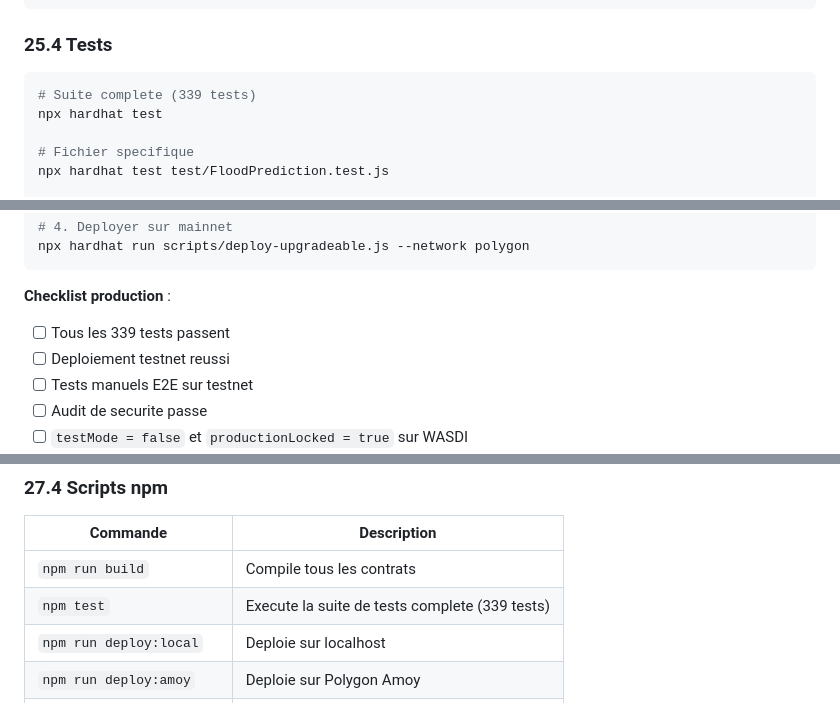
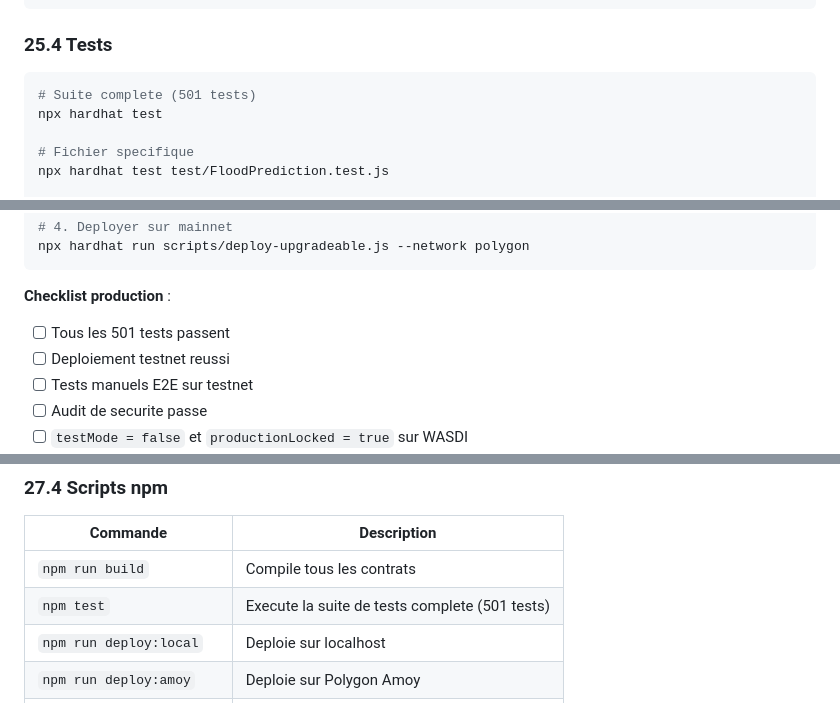
Before and after one commit to loxadim/flood-prediction-smart-contract, a Markdown page: docs/TECHNICAL_DOCUMENTATION.md, 3 parts joined by grey strips. Rendered like a GitHub page.

````diff
--- a/docs/TECHNICAL_DOCUMENTATION.md
+++ b/docs/TECHNICAL_DOCUMENTATION.md
@@ -1955,7 +1955,7 @@ npx hardhat build
 ### 25.4 Tests
 
 ```bash
-# Suite complete (339 tests)
+# Suite complete (501 tests)
 npx hardhat test
 
 # Fichier specifique
@@ -2023,7 +2023,7 @@ npx hardhat run scripts/deploy-upgradeable.js --network polygon
 ```
 
 **Checklist production** :
-- [ ] Tous les 339 tests passent
+- [ ] Tous les 501 tests passent
 - [ ] Deploiement testnet reussi
 - [ ] Tests manuels E2E sur testnet
 - [ ] Audit de securite passe
@@ -2147,7 +2147,7 @@ const envOrVar = (name) => process.env[name] ? process.env[name] : configVariabl
 | Commande | Description |
 |----------|-------------|
 | `npm run build` | Compile tous les contrats |
-| `npm test` | Execute la suite de tests complete (339 tests) |
+| `npm test` | Execute la suite de tests complete (501 tests) |
 | `npm run deploy:local` | Deploie sur localhost |
 | `npm run deploy:amoy` | Deploie sur Polygon Amoy |
 | `npm run deploy:sepolia` | Deploie sur Sepolia |
````
Also changed, not shown: other parts of docs/TECHNICAL_DOCUMENTATION.md (+23 -18 lines), docs/OPAL_INTEGRATION_PLAN.md (+9 -6 lines), docs/PILOT_DEPLOYMENT_REPORT.md (+8 -6 lines).
